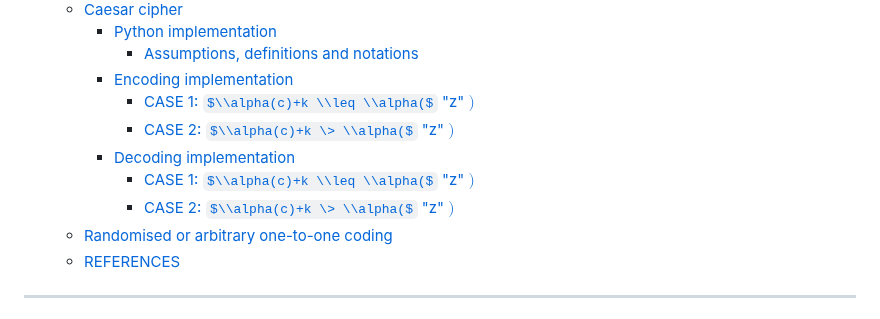
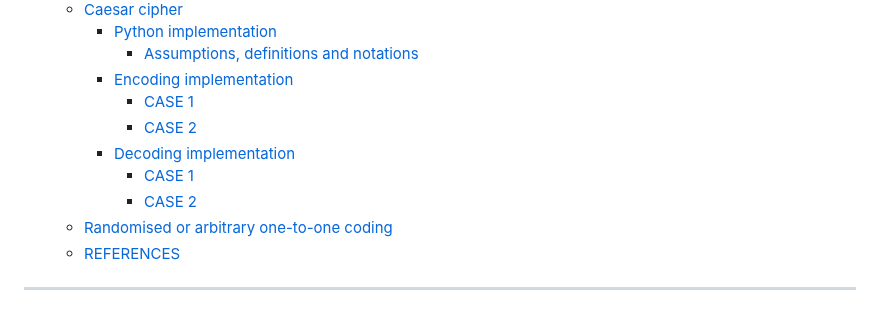
Before and after one commit to pranigopu/mathematics, a Markdown page: numberTheory/applicationsOfNumberTheory/README.md, the part around one of its changes. Rendered like a GitHub page; some formulas as TeX source.

```diff
--- a/numberTheory/applicationsOfNumberTheory/README.md
+++ b/numberTheory/applicationsOfNumberTheory/README.md
@@ -51,11 +51,11 @@ _Project by Pranav Gopalkrishna_
     - [Python implementation](#python-implementation)
       - [Assumptions, definitions and notations](#assumptions-definitions-and-notations)
     - [Encoding implementation](#encoding-implementation)
-      - [CASE 1: $\\alpha(c)+k \\leq \\alpha($ "z" $)$](#case-1-alphack-leq-alpha-z-)
-      - [CASE 2: $\\alpha(c)+k \> \\alpha($ "z" $)$](#case-2-alphack--alpha-z-)
+      - [CASE 1](#case-1)
+      - [CASE 2](#case-2)
     - [Decoding implementation](#decoding-implementation)
-      - [CASE 1: $\\alpha(c)+k \\leq \\alpha($ "z" $)$](#case-1-alphack-leq-alpha-z--1)
-      - [CASE 2: $\\alpha(c)+k \> \\alpha($ "z" $)$](#case-2-alphack--alpha-z--1)
+      - [CASE 1](#case-1-1)
+      - [CASE 2](#case-2-1)
   - [Randomised or arbitrary one-to-one coding](#randomised-or-arbitrary-one-to-one-coding)
   - [REFERENCES](#references)
 
```
Also changed, not shown: other parts of numberTheory/applicationsOfNumberTheory/README.md (+12 -4 lines).
